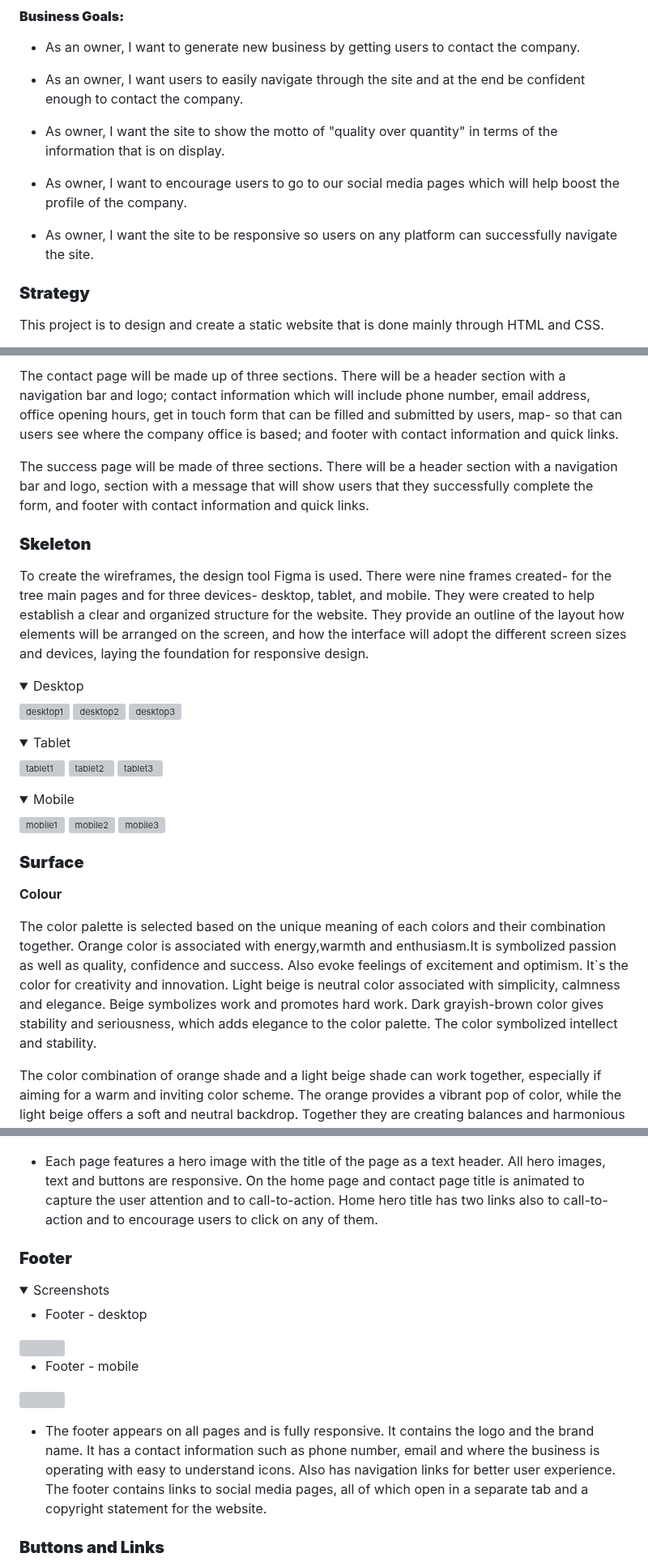
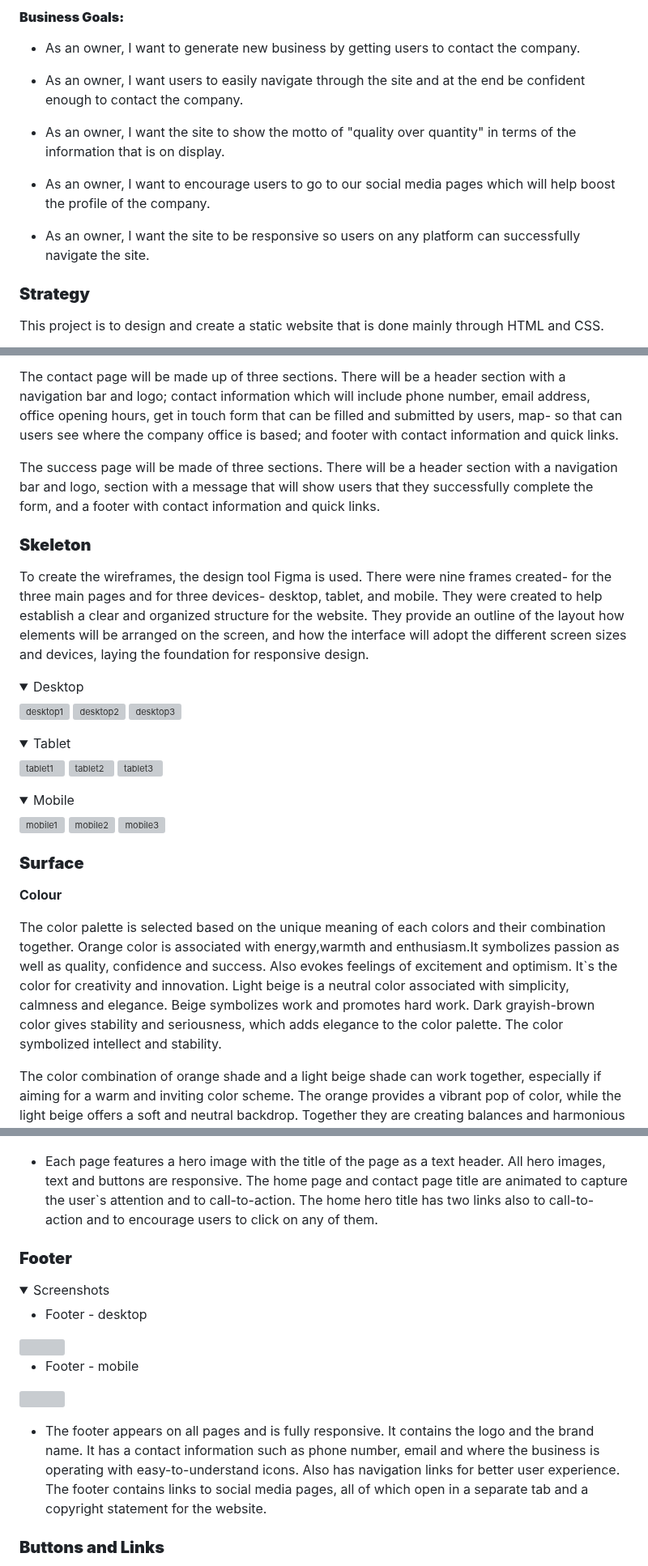
Before and after one commit to silviyahristova/handyfix, a Markdown page: README.md, 3 parts joined by grey strips. Shown at 81% size. Drawn GitHub-style; folded sections open; grey boxes are pictures that could not be loaded.

```diff
--- a/README.md
+++ b/README.md
@@ -83,11 +83,11 @@ Click [**here**](https://silviyahristova.github.io/handyfix/) to view the live w
 
 - As an owner, I want users to easily navigate through the site and at the end be confident enough to contact the company.
 
-- As owner, I want the site to show the motto of "quality over quantity" in terms of the information that is on display.
+- As an owner, I want the site to show the motto of "quality over quantity" in terms of the information that is on display.
 
-- As owner, I want to encourage users to go to our social media pages which will help boost the profile of the company.
+- As an owner, I want to encourage users to go to our social media pages which will help boost the profile of the company.
 
-- As owner, I want the site to be responsive so users on any platform can successfully navigate the site.
+- As an owner, I want the site to be responsive so users on any platform can successfully navigate the site.
 
 ### **Strategy**
 
@@ -113,11 +113,11 @@ The service page will be made up of five sections- header with logo and navigati
 
 The contact page will be made up of three sections. There will be a header section with a navigation bar and logo; contact information which will include phone number, email address, office opening hours, get in touch form that can be filled and submitted by users, map- so that can users see where the company office is based; and footer with contact information and quick links.
 
-The success page will be made of three sections. There will be a header section with a navigation bar and logo, section with a message that will show users that they successfully complete the form, and footer with contact information and quick links.
+The success page will be made of three sections. There will be a header section with a navigation bar and logo, section with a message that will show users that they successfully complete the form, and a footer with contact information and quick links.
 
 ### **Skeleton**
 
-To create the wireframes, the design tool Figma is used. There were nine frames created- for the tree main pages and for three devices- desktop, tablet, and mobile. They were created to help establish a clear and organized structure for the website. They provide an outline of the layout how elements will be arranged on the screen, and how the interface will adopt the different screen sizes and devices, laying the foundation for responsive design.
+To create the wireframes, the design tool Figma is used. There were nine frames created- for the three main pages and for three devices- desktop, tablet, and mobile. They were created to help establish a clear and organized structure for the website. They provide an outline of the layout how elements will be arranged on the screen, and how the interface will adopt the different screen sizes and devices, laying the foundation for responsive design.
 
 <details>
 
@@ -146,7 +146,7 @@ To create the wireframes, the design tool Figma is used. There were nine frames
 
 **Colour**
 
-The color palette is selected based on the unique meaning of each colors and their combination together. Orange color is associated with energy,warmth and enthusiasm.It is symbolized passion as well as quality, confidence and success. Also evoke feelings of excitement and optimism. It`s the color for creativity and innovation. Light beige is neutral color associated with simplicity, calmness and elegance. Beige symbolizes work and promotes hard work. Dark grayish-brown color gives stability and seriousness, which adds elegance to the color palette. The color symbolized intellect and stability.
+The color palette is selected based on the unique meaning of each colors and their combination together. Orange color is associated with energy,warmth and enthusiasm.It symbolizes passion as well as quality, confidence and success. Also evokes feelings of excitement and optimism. It`s the color for creativity and innovation. Light beige is a neutral color associated with simplicity, calmness and elegance. Beige symbolizes work and promotes hard work. Dark grayish-brown color gives stability and seriousness, which adds elegance to the color palette. The color symbolized intellect and stability.
 
 The color combination of orange shade and a light beige shade can work together, especially if aiming for a warm and inviting color scheme. The orange provides a vibrant pop of color, while the light beige offers a soft and neutral backdrop. Together they are creating balances and harmonious color palette that feels welcoming and cheerful. Light beige and dark grayish-brown create balance due to the contrast between them. The combination between orange and dark grayish-brown create an attention-grabbing contrast. The palette were created using the site [Color-hex.com](https://www.color-hex.com/). Tints and Shades of these colours will be used also and are created using the site [Maketintsandshade.com](https://maketintsandshades.com/).
 
@@ -291,7 +291,7 @@ The icons that will be used are from [Font Awesome](https://fontawesome.com/) we
 <img src="assets/images/docs/contact-hero-animation.gif">
 </details>
 
-* Each page features a hero image with the title of the page as a text header. All hero images, text and buttons are responsive. On the home page and contact page title is animated to capture the user attention and to call-to-action. Home hero title has two links also to call-to-action and to encourage users to click on any of them.
+* Each page features a hero image with the title of the page as a text header. All hero images, text and buttons are responsive. The home page and contact page title are animated to capture the user`s attention and to call-to-action. The home hero title has two links also to call-to-action and to encourage users to click on any of them.
 
 ### **Footer**
 
@@ -306,7 +306,7 @@ The icons that will be used are from [Font Awesome](https://fontawesome.com/) we
 <img src="assets/images/docs/footer-mobile.jpg" width=300px>
 </details>
 
-* The footer appears on all pages and is fully responsive. It contains the logo and the brand name. It has a contact information such as phone number, email and where the business is operating with easy to understand icons. Also has navigation links for better user experience. The footer contains links to social media pages, all of which open in a separate tab and a copyright statement for the website.
+* The footer appears on all pages and is fully responsive. It contains the logo and the brand name. It has a contact information such as phone number, email and where the business is operating with easy-to-understand icons. Also has navigation links for better user experience. The footer contains links to social media pages, all of which open in a separate tab and a copyright statement for the website.
 
 ### **Buttons and Links**
 
```
Also changed, not shown: other parts of README.md (+19 -19 lines).
